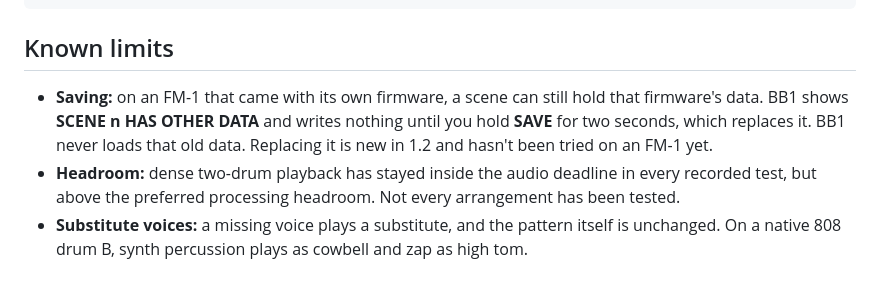
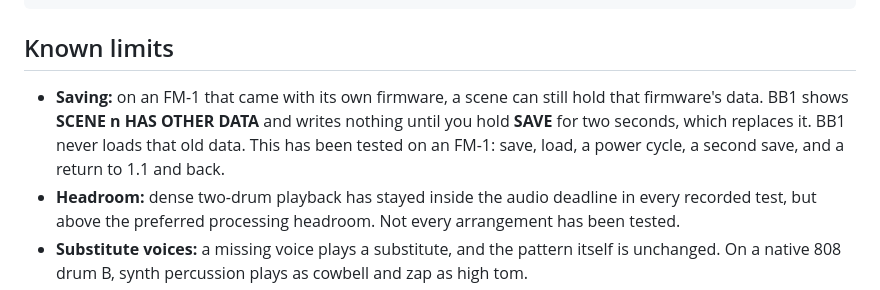
Before and after one commit to TexasRADIO/bb1-firmware, a Markdown page: README.md, the part around the change. Drawn GitHub-style.

Commit message:
README: saving over other data is tested on an FM-1

```diff
--- a/README.md
+++ b/README.md
@@ -108,7 +108,7 @@ Want it gone? Go back to M-VAVE's official firmware any time with M-VAVE's own u
 
 ## Known limits
 
-- **Saving:** on an FM-1 that came with its own firmware, a scene can still hold that firmware's data. BB1 shows **SCENE n HAS OTHER DATA** and writes nothing until you hold **SAVE** for two seconds, which replaces it. BB1 never loads that old data. Replacing it is new in 1.2 and hasn't been tried on an FM-1 yet.
+- **Saving:** on an FM-1 that came with its own firmware, a scene can still hold that firmware's data. BB1 shows **SCENE n HAS OTHER DATA** and writes nothing until you hold **SAVE** for two seconds, which replaces it. BB1 never loads that old data. This has been tested on an FM-1: save, load, a power cycle, a second save, and a return to 1.1 and back.
 - **Headroom:** dense two-drum playback has stayed inside the audio deadline in every recorded test, but above the preferred processing headroom. Not every arrangement has been tested.
 - **Substitute voices:** a missing voice plays a substitute, and the pattern itself is unchanged. On a native 808 drum B, synth percussion plays as cowbell and zap as high tom.
 - **The browser player** runs the released engine with the native 808 and the seven-machine sound library. It lets you try the layout, controls and sound; browser results do not prove FM-1 hardware timing or scene persistence.
```
